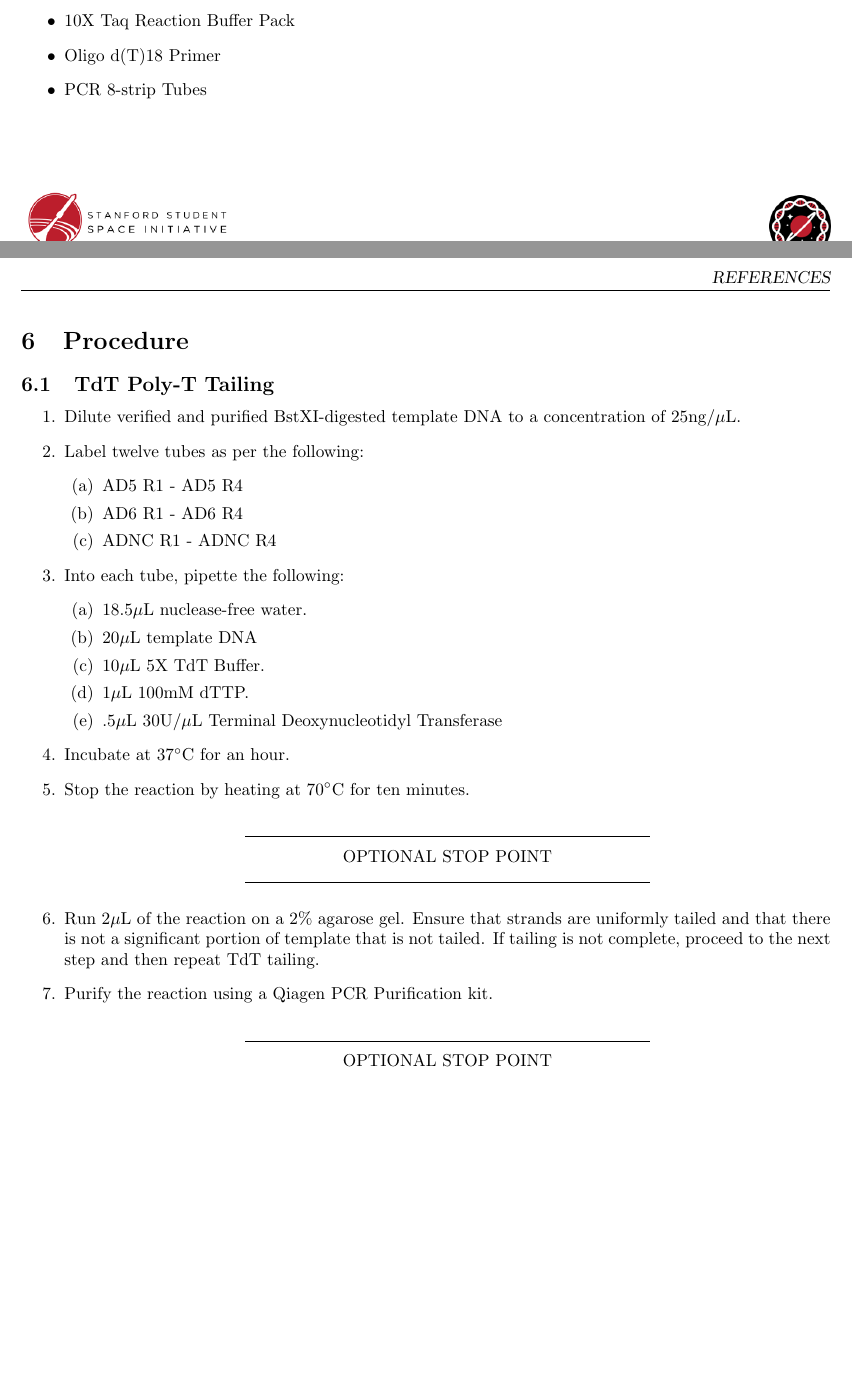
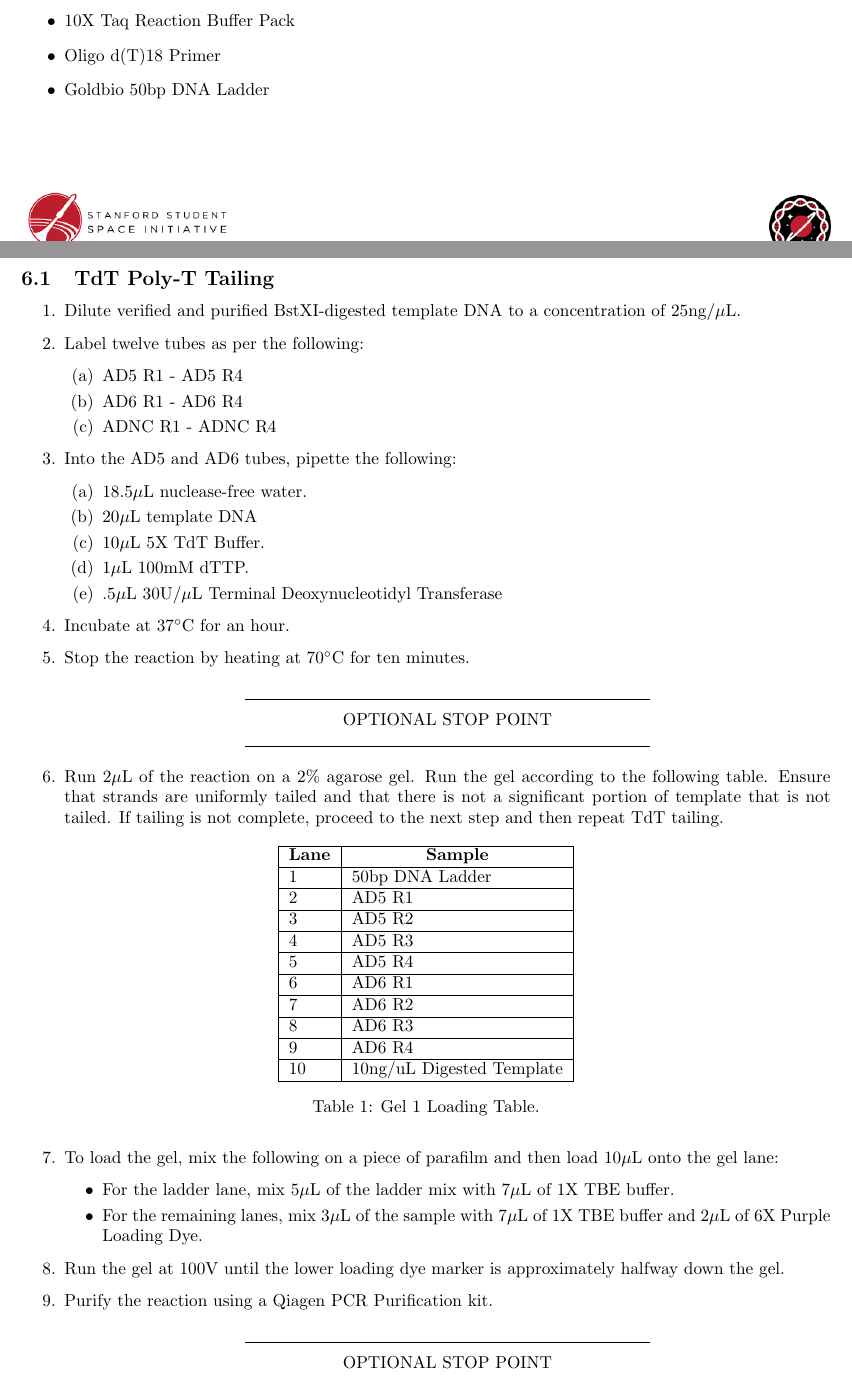
Before and after one commit to stanford-ssi/biology-assdev, a LaTeX document (5-21-19 Assay Development Proof of Concept I/main.tex): two parts of pages 2 and 3 of 3 before the commit and two parts of pages 2 and 3 of 4 after it, joined at a grey line, cut so that both start at the same text, the shorter picture padded with empty space. Compiled offline with pdfLaTeX.

Commit message:
Added gel loading table and instructions, fixed TdT tailing protocol.

```diff
--- a/5-21-19 Assay Development Proof of Concept I/main.tex
+++ b/5-21-19 Assay Development Proof of Concept I/main.tex
@@ -66,7 +66,7 @@ All samples will have R1-4 following them, indicating which replicate they belon
   \item{10mM dNTPs}
   \item{10X Taq Reaction Buffer Pack}
   \item{Oligo d(T)18 Primer}
-  \item{PCR 8-strip Tubes}
+  \item{Goldbio 50bp DNA Ladder}
 \end{itemize}
 
 \section{Procedure}
@@ -79,7 +79,7 @@ All samples will have R1-4 following them, indicating which replicate they belon
     \item{AD6 R1 - AD6 R4}
     \item{ADNC R1 - ADNC R4}
   \end{enumerate}
-  \item{Into each tube, pipette the following:}
+  \item{Into the AD5 and AD6 tubes, pipette the following:}
   \begin{enumerate}
     \item{18.5\uL{} nuclease-free water.}
     \item{20\uL{} template DNA}
@@ -90,7 +90,31 @@ All samples will have R1-4 following them, indicating which replicate they belon
   \item{Incubate at 37\C{} for an hour.}
   \item{Stop the reaction by heating at 70\C{} for ten minutes.}
   \stopPoint{}
-  \item{Run 2\uL{} of the reaction on a 2\% agarose gel. Ensure that strands are uniformly tailed and that there is not a significant portion of template that is not tailed. If tailing is not complete, proceed to the next step and then repeat TdT tailing.}
+  \item{Run 2\uL{} of the reaction on a 2\% agarose gel. Run the gel according to the following table. Ensure that strands are uniformly tailed and that there is not a significant portion of template that is not tailed. If tailing is not complete, proceed to the next step and then repeat TdT tailing.}
+    \begin{table}[ht]
+    \centering
+    \begin{tabular}{|l|l|}
+    \hline
+    \multicolumn{1}{|c|}{\textbf{Lane}} & \multicolumn{1}{c|}{\textbf{Sample}} \\ \hline
+    1 & 50bp DNA Ladder \\ \hline
+    2 & AD5 R1 \\ \hline
+    3 & AD5 R2 \\ \hline
+    4 & AD5 R3 \\ \hline
+    5 & AD5 R4 \\ \hline
+    6 & AD6 R1 \\ \hline
+    7 & AD6 R2 \\ \hline
+    8 & AD6 R3 \\ \hline
+    9 & AD6 R4 \\ \hline
+    10 & 10ng/uL Digested Template \\ \hline
+    \end{tabular}
+    \caption{\label{tab:gel-1-table}Gel 1 Loading Table.}
+    \end{table}
+  \item{To load the gel, mix the following on a piece of parafilm and then load 10\uL{} onto the gel lane:}
+  \begin{itemize}
+    \item{For the ladder lane, mix 5\uL{} of the ladder mix with 7\uL{} of 1X TBE buffer.}
+    \item{For the remaining lanes, mix 3\uL{} of the sample with 7\uL{} of 1X TBE buffer and 2\uL{} of 6X Purple Loading Dye.}
+  \end{itemize}
+  \item{Run the gel at 100V until the lower loading dye marker is approximately halfway down the gel.}
   \item{Purify the reaction using a Qiagen PCR Purification kit.}
   \stopPoint{}
 \end{enumerate}
```
Also changed, not shown: 5-21-19 Assay Development Proof of Concept I/main.pdf, 5-21-19 Assay Development Proof of Concept I/main.tex (2 more changed lines).
